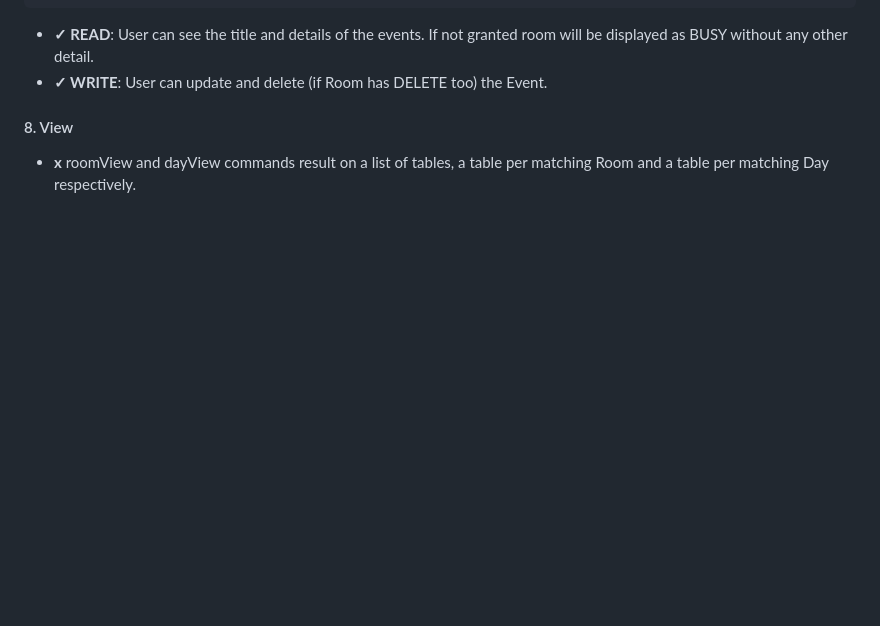
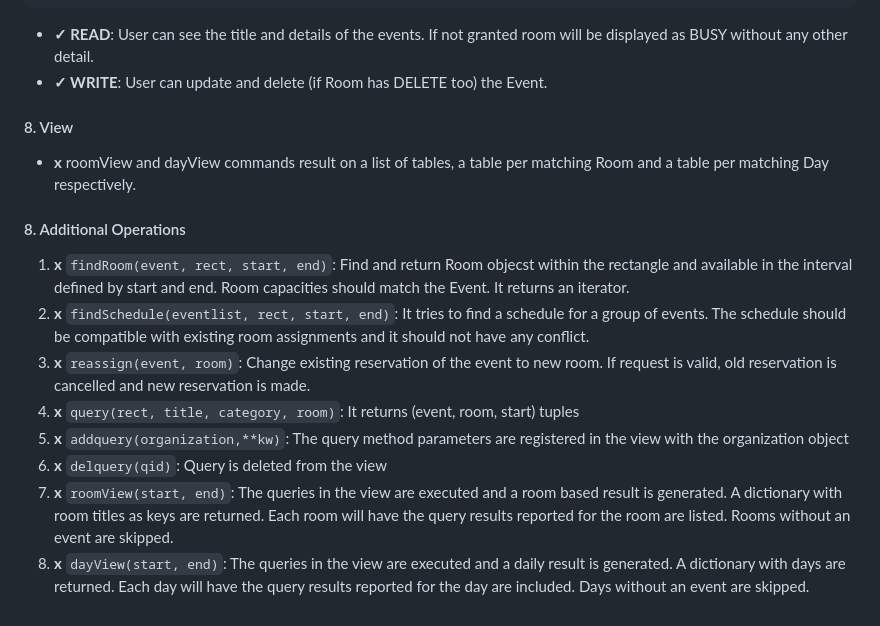
Before and after one commit to togishan/Phase-4, a Markdown page: README.md, the part around the change. Drawn GitHub-style; blank space fills up the shorter version.

Commit message:
1. Additional operations added to README for which operations must be added

```diff
--- a/README.md
+++ b/README.md
@@ -69,3 +69,13 @@ not granted room will be displayed as BUSY without any other detail.
 -  **✓ WRITE**: User can update and delete (if Room has DELETE too) the Event.
 #### 8. View
 - **x** roomView and dayView commands result on a list of tables, a table per matching Room and a table per matching Day respectively.
+
+#### 8. Additional Operations
+1. **x** `findRoom(event, rect, start, end)`: Find and return Room objecst within the rectangle and available in the interval defined by start and end. Room capacities should match the Event. It returns an iterator.
+2. **x** `findSchedule(eventlist, rect, start, end)`: It tries to find a schedule for a group of events. The schedule should be compatible with existing room assignments and it should not have any conflict.
+3. **x** `reassign(event, room)`: Change existing reservation of the event to new room. If request is valid, old reservation is cancelled and new reservation is made.
+4. **x** `query(rect, title, category, room)`: It returns (event, room, start) tuples
+5. **x** `addquery(organization,**kw)`: The query method parameters are registered in the view with the organization object
+6. **x** `delquery(qid)`: Query is deleted from the view
+7. **x** `roomView(start, end)`: The queries in the view are executed and a room based result is generated. A dictionary with room titles as keys are returned. Each room will have the query results reported for the room are listed. Rooms without an event are skipped.
+8. **x** `dayView(start, end)`: The queries in the view are executed and a daily result is generated. A dictionary with days are returned. Each day will have the query results reported for the day are included. Days without an event are skipped.
```
